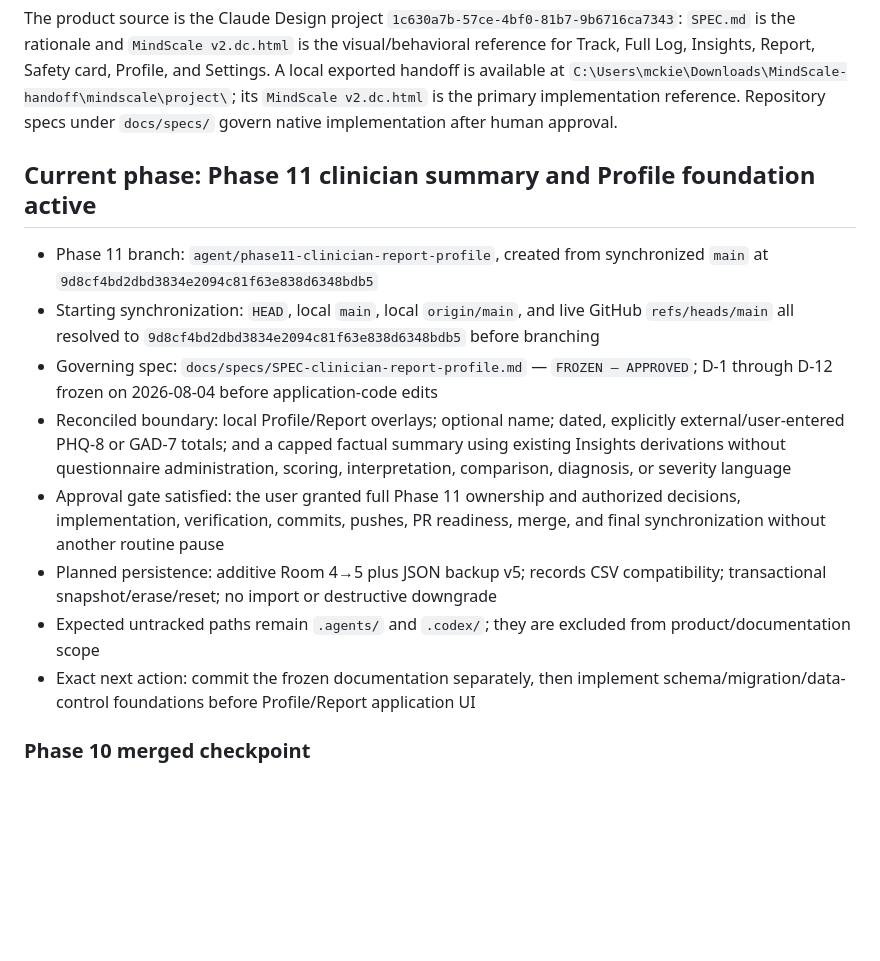
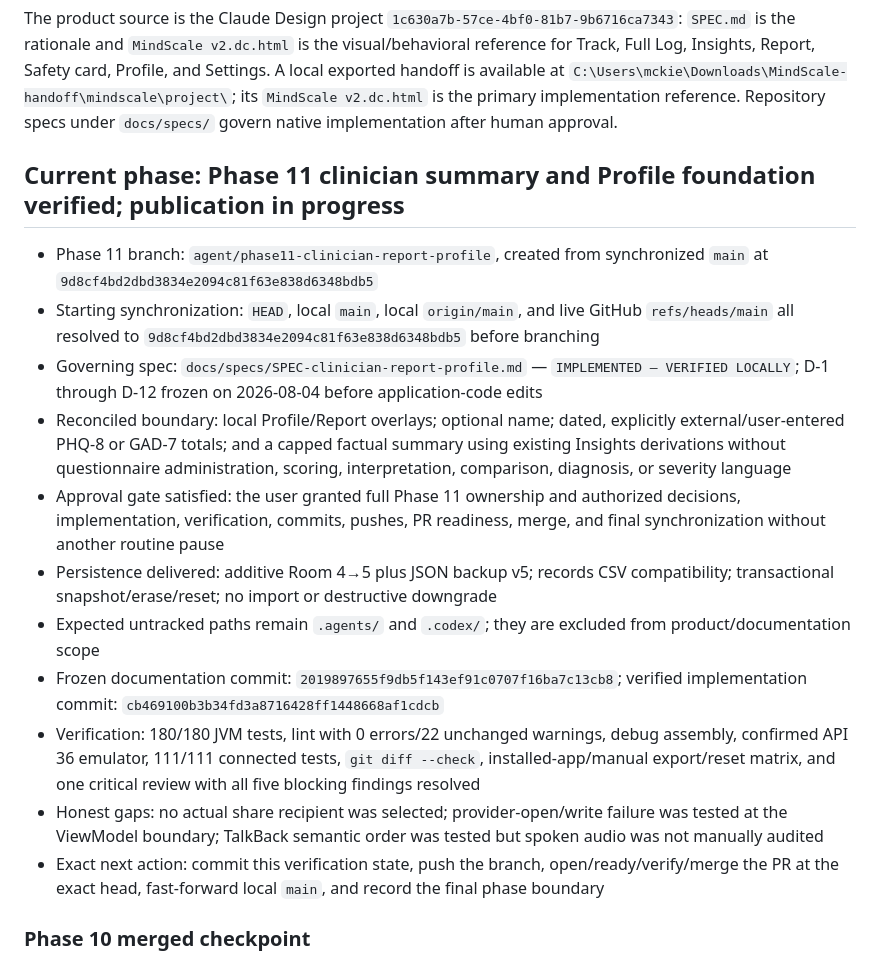
Before and after one commit to Kiezling/Mindscale, a Markdown page: PROJECT_STATE.md, the part around the change. Drawn GitHub-style; blank space fills up the shorter version.

```diff
--- a/PROJECT_STATE.md
+++ b/PROJECT_STATE.md
@@ -8,16 +8,19 @@ Build MindScale as a native Android application using Kotlin, Jetpack Compose, M
 
 The product source is the Claude Design project `1c630a7b-57ce-4bf0-81b7-9b6716ca7343`: `SPEC.md` is the rationale and `MindScale v2.dc.html` is the visual/behavioral reference for Track, Full Log, Insights, Report, Safety card, Profile, and Settings. A local exported handoff is available at `C:\Users\mckie\Downloads\MindScale-handoff\mindscale\project\`; its `MindScale v2.dc.html` is the primary implementation reference. Repository specs under `docs/specs/` govern native implementation after human approval.
 
-## Current phase: Phase 11 clinician summary and Profile foundation active
+## Current phase: Phase 11 clinician summary and Profile foundation verified; publication in progress
 
 - Phase 11 branch: `agent/phase11-clinician-report-profile`, created from synchronized `main` at `9d8cf4bd2dbd3834e2094c81f63e838d6348bdb5`
 - Starting synchronization: `HEAD`, local `main`, local `origin/main`, and live GitHub `refs/heads/main` all resolved to `9d8cf4bd2dbd3834e2094c81f63e838d6348bdb5` before branching
-- Governing spec: `docs/specs/SPEC-clinician-report-profile.md` — `FROZEN — APPROVED`; D-1 through D-12 frozen on 2026-08-04 before application-code edits
+- Governing spec: `docs/specs/SPEC-clinician-report-profile.md` — `IMPLEMENTED — VERIFIED LOCALLY`; D-1 through D-12 frozen on 2026-08-04 before application-code edits
 - Reconciled boundary: local Profile/Report overlays; optional name; dated, explicitly external/user-entered PHQ-8 or GAD-7 totals; and a capped factual summary using existing Insights derivations without questionnaire administration, scoring, interpretation, comparison, diagnosis, or severity language
 - Approval gate satisfied: the user granted full Phase 11 ownership and authorized decisions, implementation, verification, commits, pushes, PR readiness, merge, and final synchronization without another routine pause
-- Planned persistence: additive Room 4→5 plus JSON backup v5; records CSV compatibility; transactional snapshot/erase/reset; no import or destructive downgrade
+- Persistence delivered: additive Room 4→5 plus JSON backup v5; records CSV compatibility; transactional snapshot/erase/reset; no import or destructive downgrade
 - Expected untracked paths remain `.agents/` and `.codex/`; they are excluded from product/documentation scope
-- Exact next action: commit the frozen documentation separately, then implement schema/migration/data-control foundations before Profile/Report application UI
+- Frozen documentation commit: `2019897655f9db5f143ef91c0707f16ba7c13cb8`; verified implementation commit: `cb469100b3b34fd3a8716428ff1448668af1cdcb`
+- Verification: 180/180 JVM tests, lint with 0 errors/22 unchanged warnings, debug assembly, confirmed API 36 emulator, 111/111 connected tests, `git diff --check`, installed-app/manual export/reset matrix, and one critical review with all five blocking findings resolved
+- Honest gaps: no actual share recipient was selected; provider-open/write failure was tested at the ViewModel boundary; TalkBack semantic order was tested but spoken audio was not manually audited
+- Exact next action: commit this verification state, push the branch, open/ready/verify/merge the PR at the exact head, fast-forward local `main`, and record the final phase boundary
 
 ### Phase 10 merged checkpoint
 
```
Also changed, not shown: docs/specs/SPEC-clinician-report-profile.md (+29 -13 lines).
